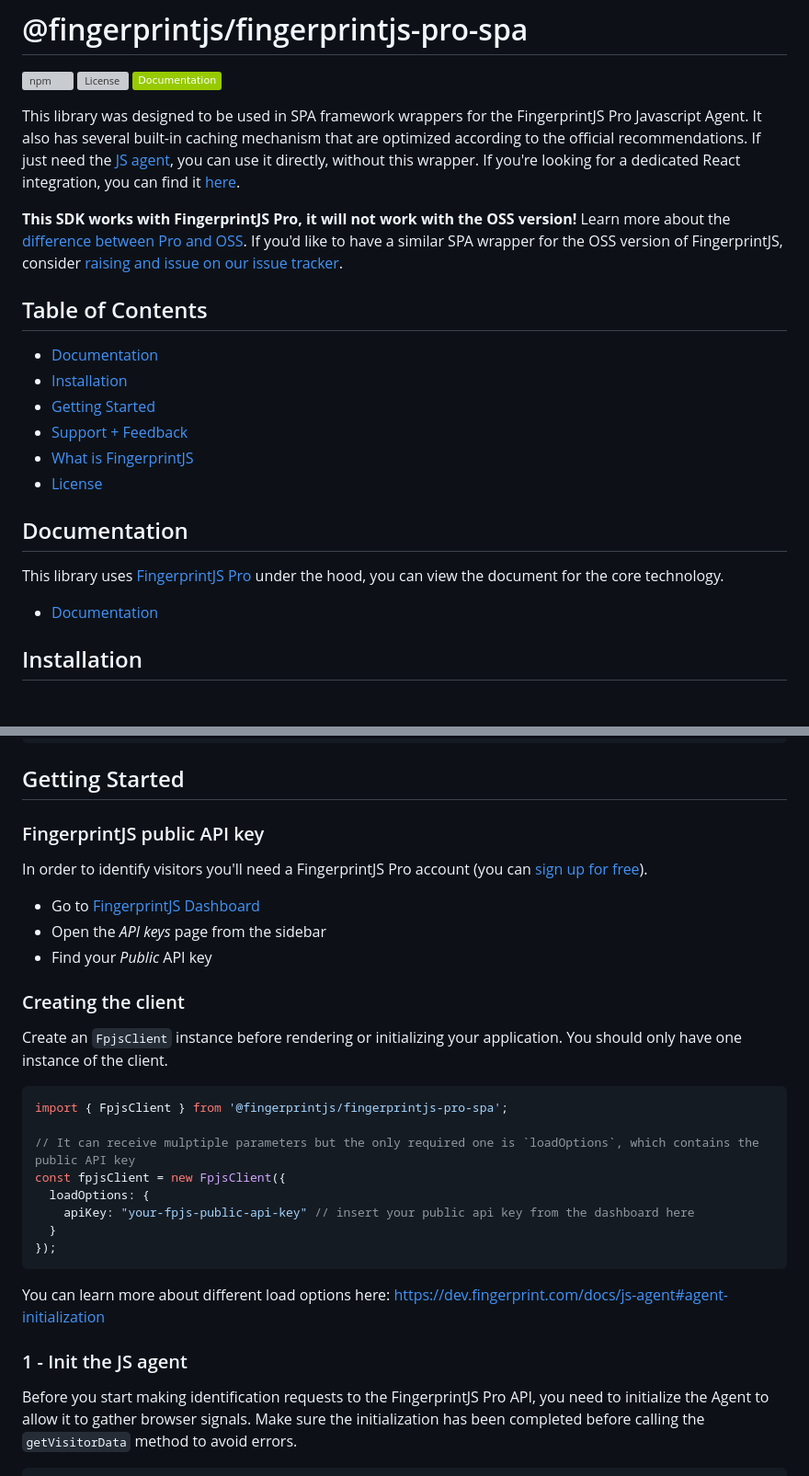
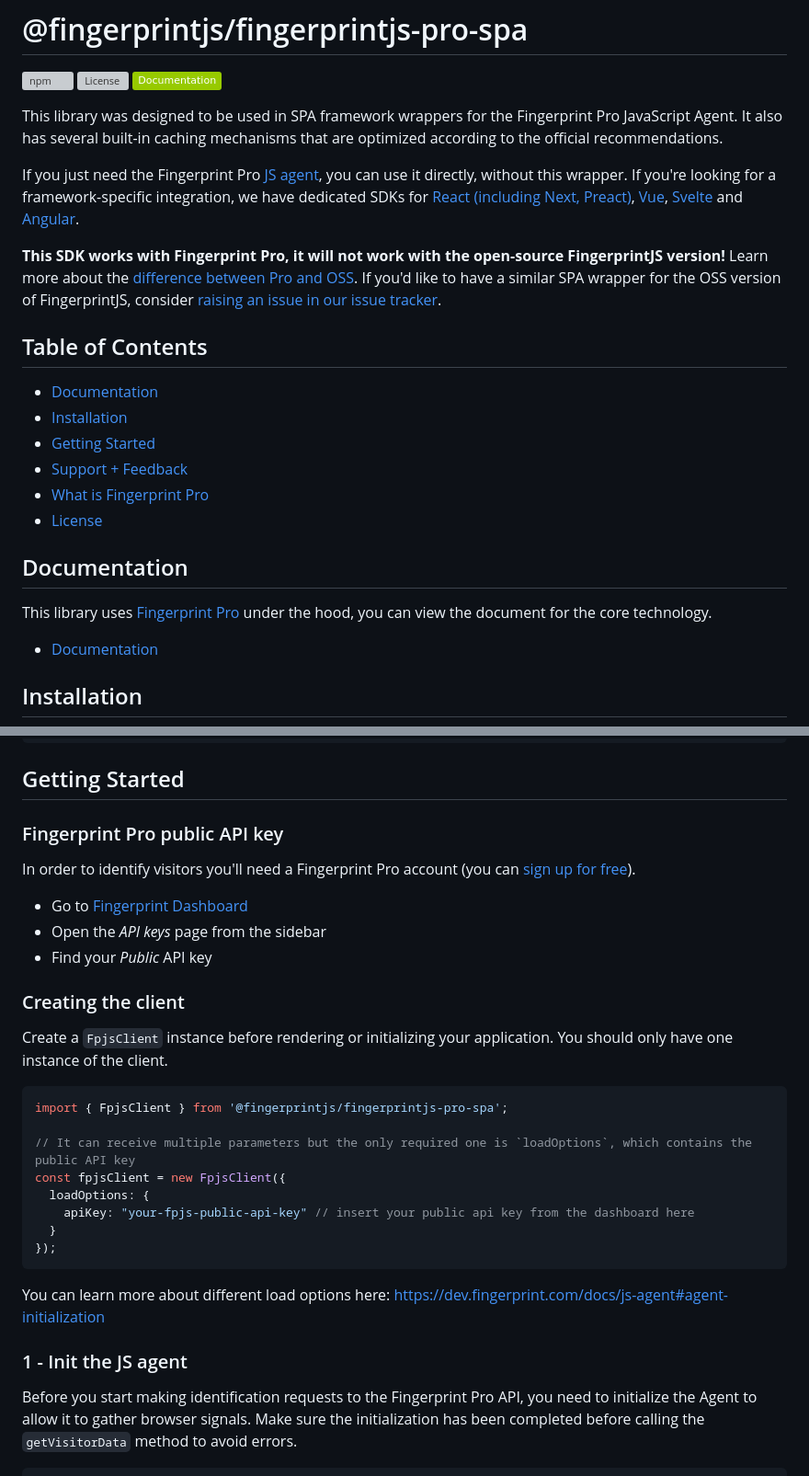
Before and after one commit to fingerprintjs/fingerprintjs-pro-spa, a Markdown page: README.md, 2 parts joined by grey strips. Shown at 92% size. Rendered like a GitHub page; badges without logos; blank space fills up the shorter version; grey boxes are pictures that could not be loaded.

````diff
--- a/README.md
+++ b/README.md
@@ -4,14 +4,14 @@
 [![License](https://img.shields.io/:license-mit-blue.svg?style=flat)](https://opensource.org/licenses/MIT)
 [![License](https://img.shields.io/badge/-Documentation-green)](https://fingerprintjs.github.io/fingerprintjs-pro-spa)
 
-This library was designed to be used in SPA framework wrappers for the FingerprintJS Pro Javascript Agent.
-It also has several built-in caching mechanism that are optimized according to the official recommendations.
-If just need the [JS agent](https://github.com/fingerprintjs/fingerprintjs), you can use it directly, without this wrapper.
-If you're looking for a dedicated React integration, you can find it [here](https://github.com/fingerprintjs/fingerprintjs-pro-react).
+This library was designed to be used in SPA framework wrappers for the Fingerprint Pro JavaScript Agent.
+It also has several built-in caching mechanisms that are optimized according to the official recommendations.
 
-**This SDK works with FingerprintJS Pro, it will not work with the OSS version!**
+If you just need the Fingerprint Pro [JS agent](https://www.npmjs.com/package/@fingerprintjs/fingerprintjs-pro), you can use it directly, without this wrapper. If you're looking for a framework-specific integration, we have dedicated SDKs for [React (including Next, Preact)](https://github.com/fingerprintjs/fingerprintjs-pro-react), [Vue](https://github.com/fingerprintjs/fingerprintjs-pro-vue), [Svelte](https://github.com/fingerprintjs/fingerprintjs-pro-svelte) and [Angular](https://github.com/fingerprintjs/fingerprintjs-pro-angular).
+
+**This SDK works with Fingerprint Pro, it will not work with the open-source FingerprintJS version!**
 Learn more about the [difference between Pro and OSS](https://dev.fingerprint.com/docs/pro-vs-open-source).
-If you'd like to have a similar SPA wrapper for the OSS version of FingerprintJS, consider [raising and issue on our issue tracker](https://github.com/fingerprintjs/fingerprintjs-pro-spa/issues).
+If you'd like to have a similar SPA wrapper for the OSS version of FingerprintJS, consider [raising an issue in our issue tracker](https://github.com/fingerprintjs/fingerprintjs-pro-spa/issues).
 
 ## Table of Contents
 
@@ -19,12 +19,12 @@ If you'd like to have a similar SPA wrapper for the OSS version of FingerprintJS
 - [Installation](#installation)
 - [Getting Started](#getting-started)
 - [Support + Feedback](#support--feedback)
-- [What is FingerprintJS](#what-is-fingerprintjs)
+- [What is Fingerprint Pro](#what-is-fingerprint-pro)
 - [License](#license)
 
 ## Documentation
 
-This library uses [FingerprintJS Pro](https://fingerprint.com/github/) under the hood, you can view the document for the core technology.
+This library uses [Fingerprint Pro](https://fingerprint.com/github/) under the hood, you can view the document for the core technology.
 - [Documentation](https://dev.fingerprint.com/docs)
 
 ## Installation
@@ -43,22 +43,22 @@ yarn add @fingerprintjs/fingerprintjs-pro-spa
 
 ## Getting Started
 
-### FingerprintJS public API key
+### Fingerprint Pro public API key
 
-In order to identify visitors you'll need a FingerprintJS Pro account (you can [sign up for free](https://dashboard.fingerprint.com/signup/)).
+In order to identify visitors you'll need a Fingerprint Pro account (you can [sign up for free](https://dashboard.fingerprint.com/signup/)).
 
-- Go to [FingerprintJS Dashboard](https://dashboard.fingerprint.com/)
+- Go to [Fingerprint Dashboard](https://dashboard.fingerprint.com/)
 - Open the _API keys_ page from the sidebar
 - Find your _Public_ API key
 
 ### Creating the client
 
-Create an `FpjsClient` instance before rendering or initializing your application. You should only have one instance of the client.
+Create a `FpjsClient` instance before rendering or initializing your application. You should only have one instance of the client.
 
 ```js
 import { FpjsClient } from '@fingerprintjs/fingerprintjs-pro-spa';
 
-// It can receive mulptiple parameters but the only required one is `loadOptions`, which contains the public API key
+// It can receive multiple parameters but the only required one is `loadOptions`, which contains the public API key
 const fpjsClient = new FpjsClient({
   loadOptions: {
     apiKey: "your-fpjs-public-api-key" // insert your public api key from the dashboard here
@@ -69,7 +69,7 @@ You can learn more about different load options here: https://dev.fingerprint.co
 
 ### 1 - Init the JS agent
 
-Before you start making identification requests to the FingerprintJS Pro API, you need to initialize the Agent
+Before you start making identification requests to the Fingerprint Pro API, you need to initialize the Agent
 to allow it to gather browser signals.
 Make sure the initialization has been completed before calling the `getVisitorData` method to avoid errors.
 
````
Also changed, not shown: other parts of README.md (+13 -15 lines).
